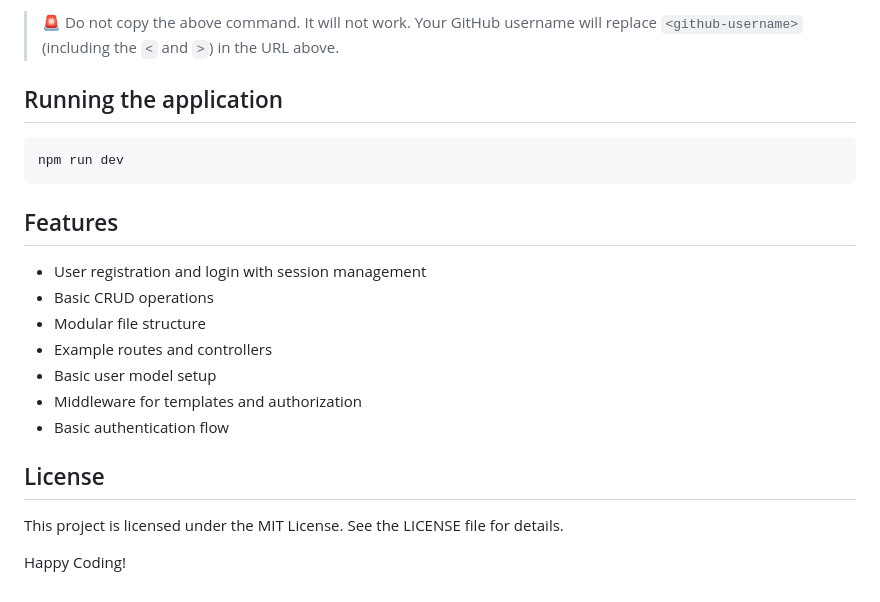
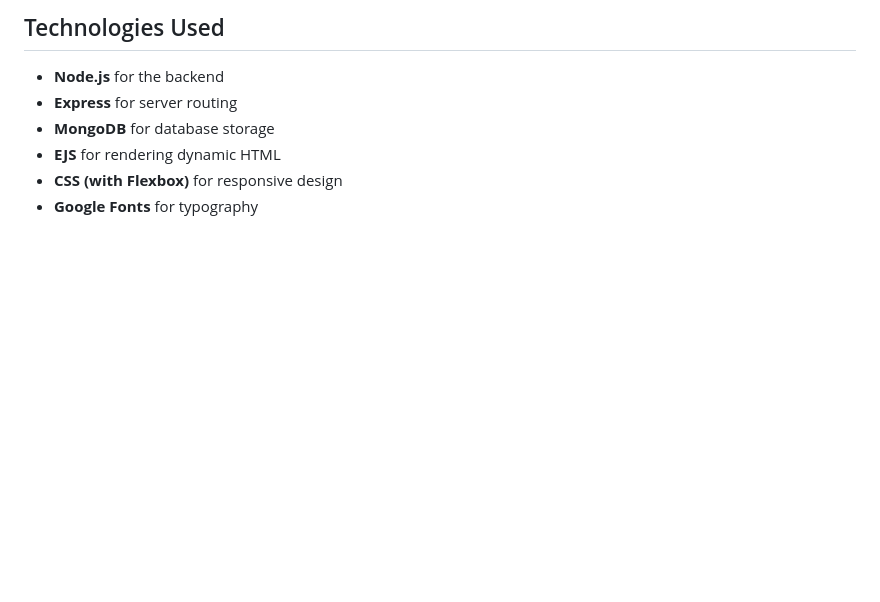
Before and after one commit to zainabintech/Mudhakkarati, a Markdown page: README.md, the part around the change printed below. GitHub-like rendering; blank space fills up the shorter version.

````diff
--- a/README.md
+++ b/README.md
@@ -77,21 +41,9 @@ To remove the existing Git history and create your own repository:
 
-> 🚨 Do not copy the above command. It will not work. Your GitHub username will replace `<github-username>` (including the `<` and `>`) in the URL above.
+## Technologies Used
 
-## Running the application
-```bash
-npm run dev
-```
-
-## Features
-- User registration and login with session management
-- Basic CRUD operations
-- Modular file structure
-- Example routes and controllers
-- Basic user model setup
-- Middleware for templates and authorization
-- Basic authentication flow
-
-## License
-This project is licensed under the MIT License. See the LICENSE file for details.
-
-Happy Coding!
+- **Node.js** for the backend
+- **Express** for server routing
+- **MongoDB** for database storage
+- **EJS** for rendering dynamic HTML
+- **CSS (with Flexbox)** for responsive design
+- **Google Fonts** for typography
````
Also changed, not shown: other parts of README.md (+28 -64 lines), img-8822.png (added).
